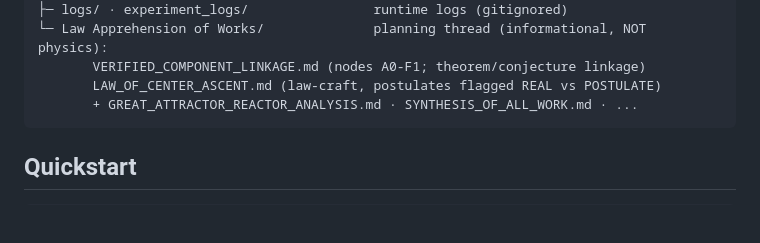
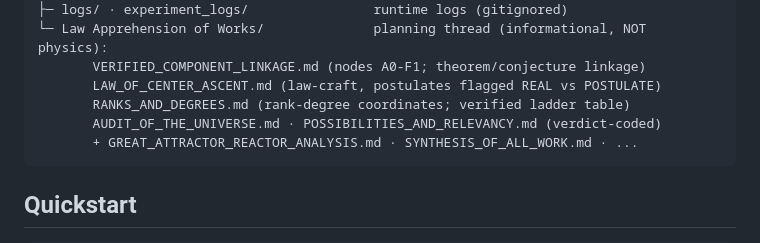
Before and after one commit to Puronbo/Photon-Rubber-Ball-Research, a Markdown page: README.md, the part around the change. Drawn GitHub-style; blank space fills up the shorter version.

Commit message:
Add rank-degree expansion to planning thread; all table values script-verified (Laniakea log10 corrected to +24.69 in place); README map lists new thread docs

````diff
--- a/README.md
+++ b/README.md
@@ -82,6 +82,8 @@ runs green under `python -W error::RuntimeWarning`; lint standard is
 └─ Law Apprehension of Works/              planning thread (informational, NOT physics):
        VERIFIED_COMPONENT_LINKAGE.md (nodes A0-F1; theorem/conjecture linkage)
        LAW_OF_CENTER_ASCENT.md (law-craft, postulates flagged REAL vs POSTULATE)
+       RANKS_AND_DEGREES.md (rank-degree coordinates; verified ladder table)
+       AUDIT_OF_THE_UNIVERSE.md · POSSIBILITIES_AND_RELEVANCY.md (verdict-coded)
        + GREAT_ATTRACTOR_REACTOR_ANALYSIS.md · SYNTHESIS_OF_ALL_WORK.md · ...
 ```
 
````
Also changed, not shown: Law Apprehension of Works/RANKS_AND_DEGREES.md (added, +80 -0 lines).
